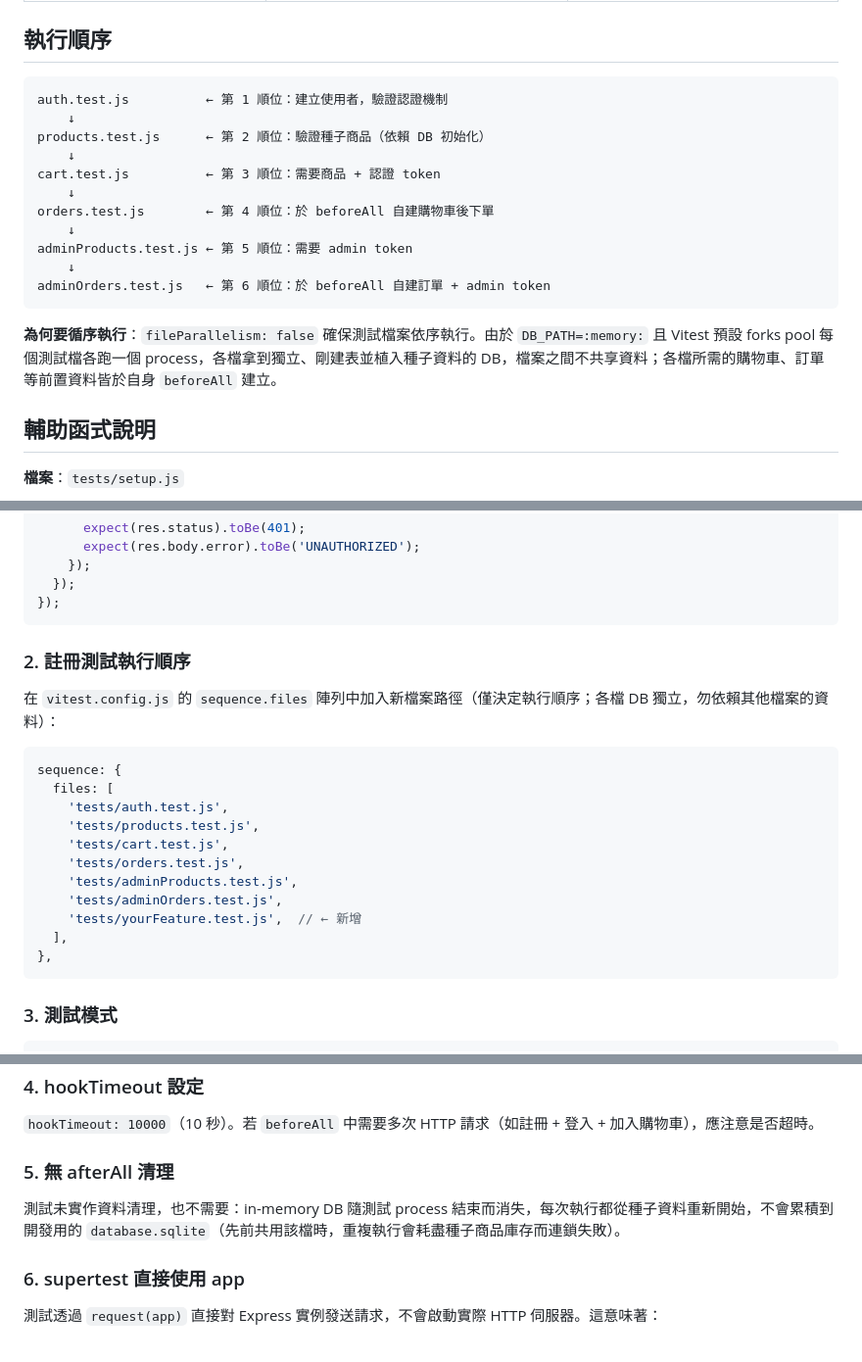
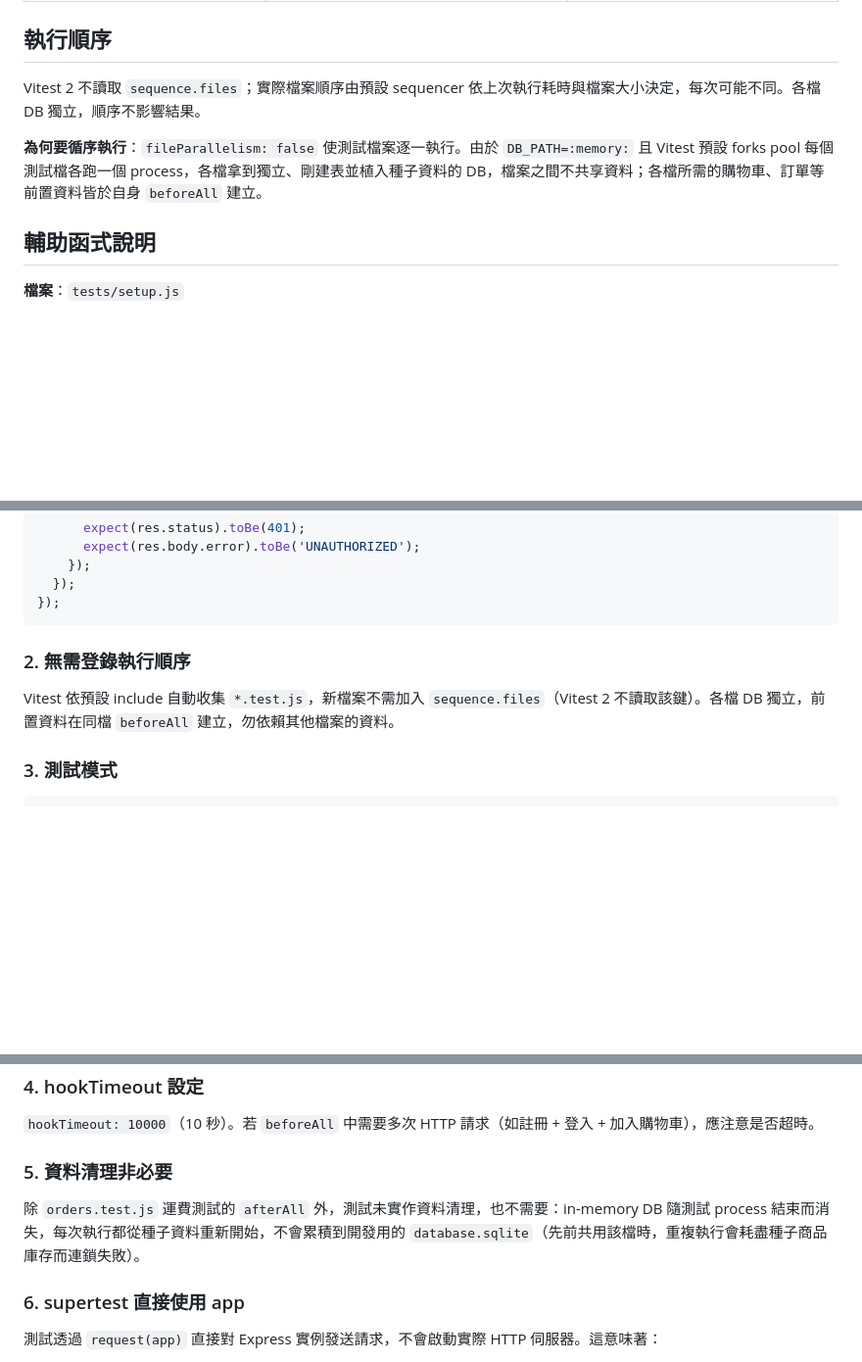
Before and after one commit to BriantsaiCoder/2026-ai-adv-homework-course02, a Markdown page: docs/TESTING.md, 3 parts joined by grey strips. Shown at 98% size. GitHub-like rendering; blank space fills up the shorter version.

Commit message:
docs: 更正測試執行順序說明並補列 DB_PATH 環境變數
Vitest 2 不讀取 sequence.files，順序由預設 sequencer 決定；各檔 DB 獨立，
移除「第 N 順位」與登錄順序步驟，DEVELOPMENT.md 環境變數表補 DB_PATH。

````diff
--- a/docs/TESTING.md
+++ b/docs/TESTING.md
@@ -60,21 +60,9 @@ export default defineConfig({
 
 ## 執行順序
 
-```
-auth.test.js          ← 第 1 順位：建立使用者，驗證認證機制
-    ↓
-products.test.js      ← 第 2 順位：驗證種子商品（依賴 DB 初始化）
-    ↓
-cart.test.js          ← 第 3 順位：需要商品 + 認證 token
-    ↓
-orders.test.js        ← 第 4 順位：於 beforeAll 自建購物車後下單
-    ↓
-adminProducts.test.js ← 第 5 順位：需要 admin token
-    ↓
-adminOrders.test.js   ← 第 6 順位：於 beforeAll 自建訂單 + admin token
-```
+Vitest 2 不讀取 `sequence.files`；實際檔案順序由預設 sequencer 依上次執行耗時與檔案大小決定，每次可能不同。各檔 DB 獨立，順序不影響結果。
 
-**為何要循序執行**：`fileParallelism: false` 確保測試檔案依序執行。由於 `DB_PATH=:memory:` 且 Vitest 預設 forks pool 每個測試檔各跑一個 process，各檔拿到獨立、剛建表並植入種子資料的 DB，檔案之間不共享資料；各檔所需的購物車、訂單等前置資料皆於自身 `beforeAll` 建立。
+**為何要循序執行**：`fileParallelism: false` 使測試檔案逐一執行。由於 `DB_PATH=:memory:` 且 Vitest 預設 forks pool 每個測試檔各跑一個 process，各檔拿到獨立、剛建表並植入種子資料的 DB，檔案之間不共享資料；各檔所需的購物車、訂單等前置資料皆於自身 `beforeAll` 建立。
 
 ## 輔助函式說明
 
@@ -155,23 +143,9 @@ describe('Your Feature', () => {
 });
 ```
 
-### 2. 註冊測試執行順序
+### 2. 無需登錄執行順序
 
-在 `vitest.config.js` 的 `sequence.files` 陣列中加入新檔案路徑（僅決定執行順序；各檔 DB 獨立，勿依賴其他檔案的資料）：
-
-```javascript
-sequence: {
-  files: [
-    'tests/auth.test.js',
-    'tests/products.test.js',
-    'tests/cart.test.js',
-    'tests/orders.test.js',
-    'tests/adminProducts.test.js',
-    'tests/adminOrders.test.js',
-    'tests/yourFeature.test.js',  // ← 新增
-  ],
-},
-```
+Vitest 依預設 include 自動收集 `*.test.js`，新檔案不需加入 `sequence.files`（Vitest 2 不讀取該鍵）。各檔 DB 獨立，前置資料在同檔 `beforeAll` 建立，勿依賴其他檔案的資料。
 
 ### 3. 測試模式
 
@@ -241,9 +215,9 @@ it('should work with session ID', async () => {
 
 `hookTimeout: 10000`（10 秒）。若 `beforeAll` 中需要多次 HTTP 請求（如註冊 + 登入 + 加入購物車），應注意是否超時。
 
-### 5. 無 afterAll 清理
+### 5. 資料清理非必要
 
-測試未實作資料清理，也不需要：in-memory DB 隨測試 process 結束而消失，每次執行都從種子資料重新開始，不會累積到開發用的 `database.sqlite`（先前共用該檔時，重複執行會耗盡種子商品庫存而連鎖失敗）。
+除 `orders.test.js` 運費測試的 `afterAll` 外，測試未實作資料清理，也不需要：in-memory DB 隨測試 process 結束而消失，每次執行都從種子資料重新開始，不會累積到開發用的 `database.sqlite`（先前共用該檔時，重複執行會耗盡種子商品庫存而連鎖失敗）。
 
 ### 6. supertest 直接使用 app
 
````
Also changed, not shown: other parts of docs/TESTING.md (+2 -2 lines), docs/DEVELOPMENT.md (+2 -1 lines).
